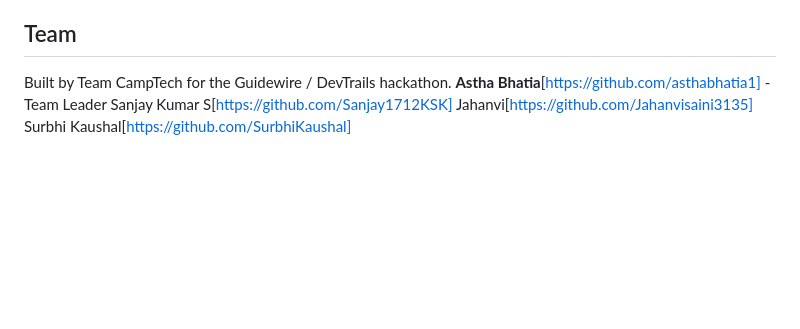
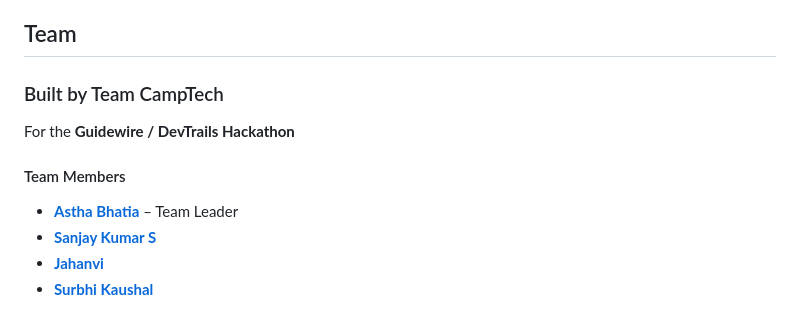
Before and after one commit to Sanjay1712KSK/CampTech, a Markdown page: README.md, the part around the change. Drawn GitHub-style; blank space fills up the shorter version.

```diff
--- a/README.md
+++ b/README.md
@@ -977,8 +977,12 @@ This creates the clearest contrast:
 
 ## Team
 
-Built by Team CampTech for the Guidewire / DevTrails hackathon.
-**Astha Bhatia**[https://github.com/asthabhatia1] - Team Leader
-Sanjay Kumar S[https://github.com/Sanjay1712KSK]
-Jahanvi[https://github.com/Jahanvisaini3135]
-Surbhi Kaushal[https://github.com/SurbhiKaushal]
+### Built by Team CampTech
+For the **Guidewire / DevTrails Hackathon**
+
+#### Team Members
+
+- [**Astha Bhatia**](https://github.com/asthabhatia1) – Team Leader
+- [**Sanjay Kumar S**](https://github.com/Sanjay1712KSK)
+- [**Jahanvi**](https://github.com/Jahanvisaini3135)
+- [**Surbhi Kaushal**](https://github.com/SurbhiKaushal)
```
